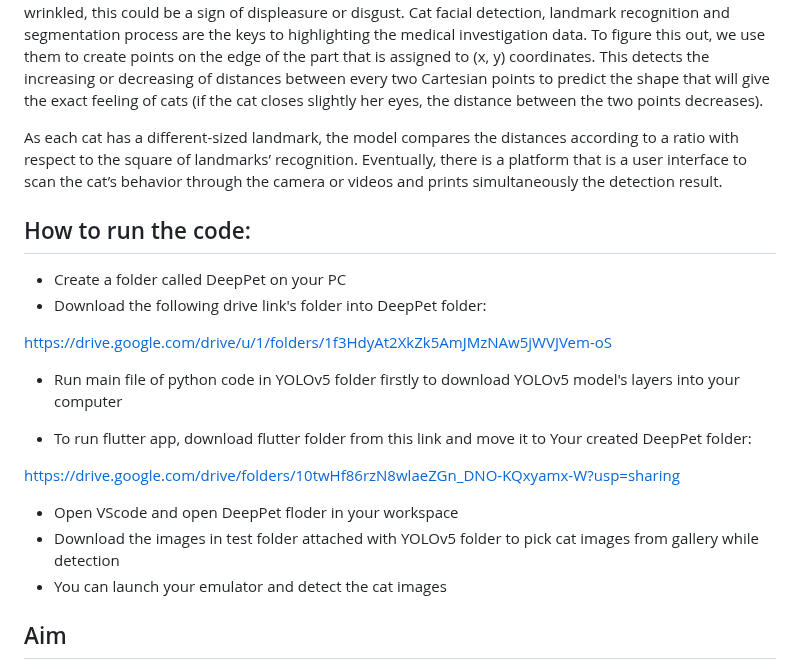
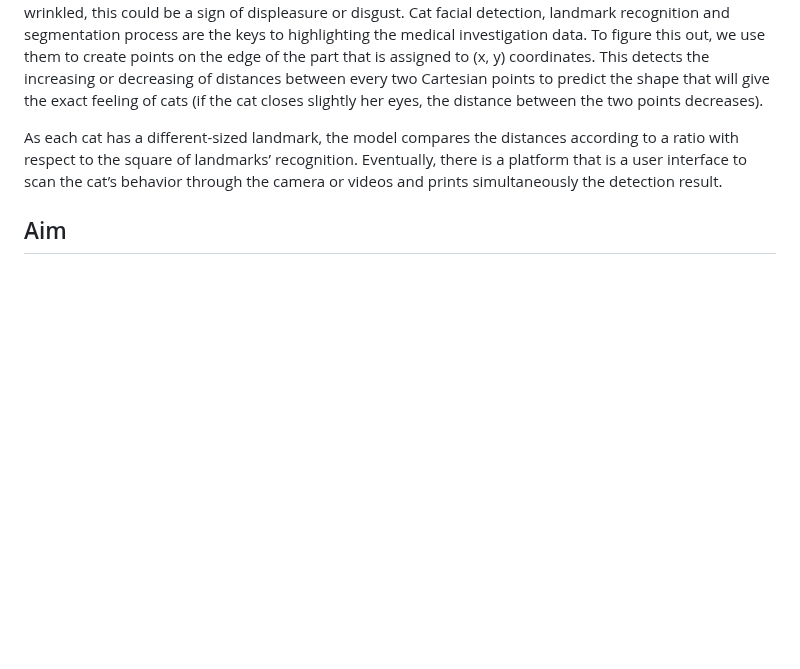
Before and after one commit to Arwa-Fawzy/Cat-Emotional-Analysis, a Markdown page: README.md, the part around the change. Rendered like a GitHub page; blank space fills up the shorter version.

```diff
--- a/README.md
+++ b/README.md
@@ -9,22 +9,6 @@ Despite the countless development in artificial intelligence and computer vision
 In contrast, this will be a turning point for all animals’ behavior analysis by OpenCV functions. Cat’s tail signals are some of the coolest body language signs that tell the cat's behavior. Moreover, every movement of the tail has a meaning. For instance, the straight-up tails are signals that your cat is feeling friendly or content. The same is for the other parts of the body; the lowered headcat means they are feeling aggressive, inferior or submissive. Furthermore, if the mouth is slightly open and the nose is barely wrinkled, this could be a sign of displeasure or disgust. Cat facial detection, landmark recognition and segmentation process are the keys to highlighting the medical investigation data. To figure this out, we use them to create points on the edge of the part that is assigned to (x, y) coordinates. This detects the increasing or decreasing of distances between every two Cartesian points to predict the shape that will give the exact feeling of cats (if the cat closes slightly her eyes, the distance between the two points decreases).
 
 As each cat has a different-sized landmark, the model compares the distances according to a ratio with respect to the square of landmarks’ recognition. Eventually, there is a platform that is a user interface to scan the cat’s behavior through the camera or videos and prints simultaneously the detection result.
-
-## How to run the code:
-* Create a folder called DeepPet on your PC
-* Download the following drive link's folder into DeepPet folder:
-
-https://drive.google.com/drive/u/1/folders/1f3HdyAt2XkZk5AmJMzNAw5jWVJVem-oS
-
-* Run main file of python code in YOLOv5 folder firstly to download YOLOv5 model's layers into your computer
-
-* To run flutter app, download flutter folder from this link and move it to Your created DeepPet folder:
-
-https://drive.google.com/drive/folders/10twHf86rzN8wlaeZGn_DNO-KQxyamx-W?usp=sharing
-
-* Open VScode and open DeepPet floder in your workspace
-* Download the images in test folder attached with YOLOv5 folder to pick cat images from gallery while detection
-* You can launch your emulator and detect the cat images
 
 
 ## Aim
```
